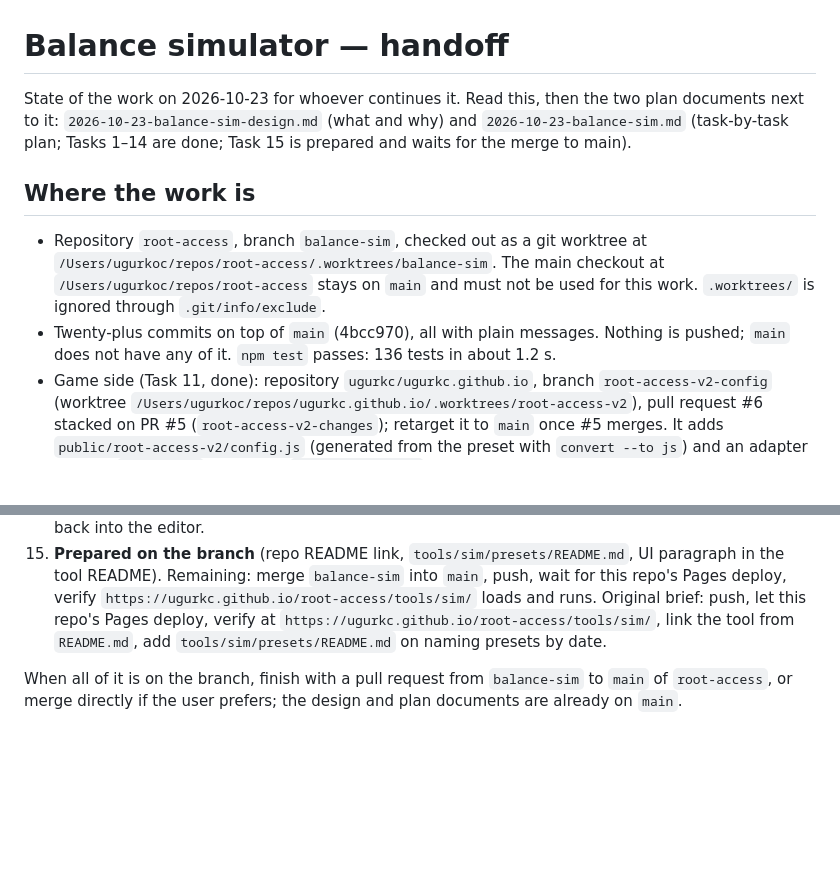
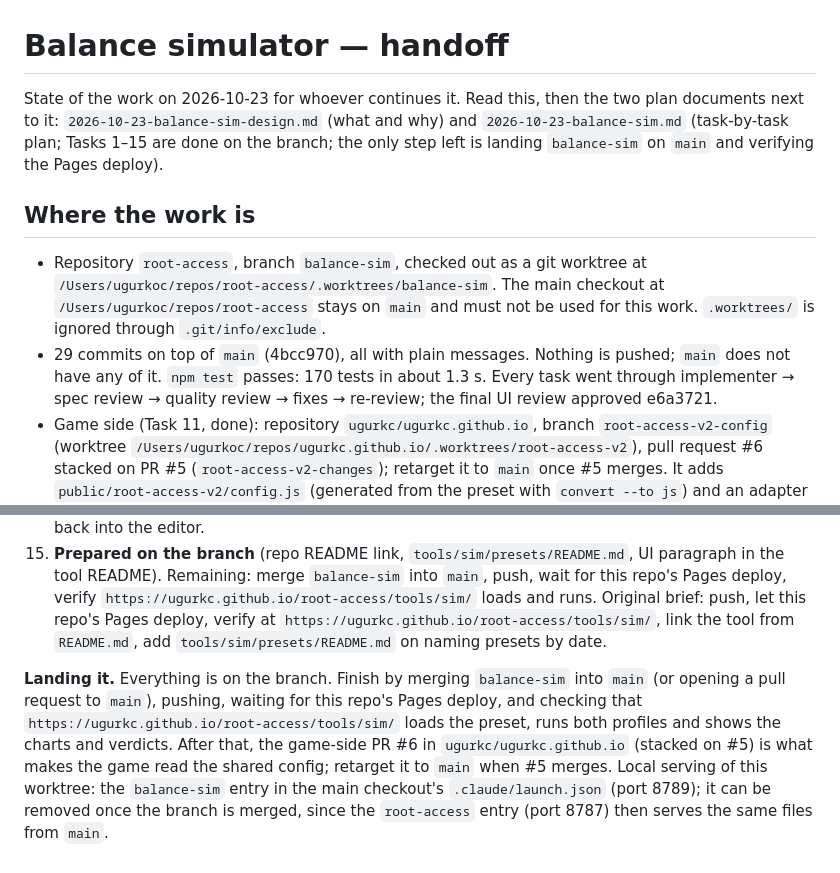
Before and after one commit to ugurkc/root-access, a Markdown page: docs/plans/2026-10-23-balance-sim-handoff.md, 2 parts joined by grey strips. Drawn GitHub-style; blank space fills up the shorter version.

Commit message:
Handoff: all tasks on the branch, landing steps

```diff
--- a/docs/plans/2026-10-23-balance-sim-handoff.md
+++ b/docs/plans/2026-10-23-balance-sim-handoff.md
@@ -1,11 +1,11 @@
 # Balance simulator — handoff
 
-State of the work on 2026-10-23 for whoever continues it. Read this, then the two plan documents next to it: `2026-10-23-balance-sim-design.md` (what and why) and `2026-10-23-balance-sim.md` (task-by-task plan; Tasks 1–14 are done; Task 15 is prepared and waits for the merge to main).
+State of the work on 2026-10-23 for whoever continues it. Read this, then the two plan documents next to it: `2026-10-23-balance-sim-design.md` (what and why) and `2026-10-23-balance-sim.md` (task-by-task plan; Tasks 1–15 are done on the branch; the only step left is landing `balance-sim` on `main` and verifying the Pages deploy).
 
 ## Where the work is
 
 - Repository `root-access`, branch `balance-sim`, checked out as a git worktree at `/Users/ugurkoc/repos/root-access/.worktrees/balance-sim`. The main checkout at `/Users/ugurkoc/repos/root-access` stays on `main` and must not be used for this work. `.worktrees/` is ignored through `.git/info/exclude`.
-- Twenty-plus commits on top of `main` (4bcc970), all with plain messages. Nothing is pushed; `main` does not have any of it. `npm test` passes: 136 tests in about 1.2 s.
+- 29 commits on top of `main` (4bcc970), all with plain messages. Nothing is pushed; `main` does not have any of it. `npm test` passes: 170 tests in about 1.3 s. Every task went through implementer → spec review → quality review → fixes → re-review; the final UI review approved e6a3721.
 - Game side (Task 11, done): repository `ugurkc/ugurkc.github.io`, branch `root-access-v2-config` (worktree `/Users/ugurkoc/repos/ugurkc.github.io/.worktrees/root-access-v2`), pull request #6 stacked on PR #5 (`root-access-v2-changes`); retarget it to `main` once #5 merges. It adds `public/root-access-v2/config.js` (generated from the preset with `convert --to js`) and an adapter block in `index.html` that maps `window.RA_CONFIG` onto the game's old constant names. A 25-probe `node:vm` equivalence check found the derived constants identical to the old literals; the game's `grow` divides by `1/growPerLevel` to stay bit-identical with the old `/5`. The page was loaded in a browser after the change: no console errors, `config.js` served, same opening state.
 - Rule for every commit and pull request from this user: no attribution lines of any kind (no Co-Authored-By trailer, no "Generated with" line, no session links). The global Claude settings enforce it; still, write plain messages.
 
@@ -67,4 +67,4 @@ Each plan task was implemented by a fresh subagent given the full task text, the
 14. **Done** (commit `sim: charts, target checklist and sweep in the UI`; 168 tests; Chart.js 4.4.1 from cdnjs is the only external script; verified in a browser at 1280 px and 375 px, no horizontal scroll, 7/10 verdicts as the baseline, sweep rows load into the editor). Original brief: credits and passive income over time with purchase markers per profile (one pinned CDN chart library), editable target rows with live verdicts and import/export, a sweep panel that runs `sweep()` and loads a chosen row back into the editor.
 15. **Prepared on the branch** (repo README link, `tools/sim/presets/README.md`, UI paragraph in the tool README). Remaining: merge `balance-sim` into `main`, push, wait for this repo's Pages deploy, verify `https://ugurkc.github.io/root-access/tools/sim/` loads and runs. Original brief: push, let this repo's Pages deploy, verify at `https://ugurkc.github.io/root-access/tools/sim/`, link the tool from `README.md`, add `tools/sim/presets/README.md` on naming presets by date.
 
-When all of it is on the branch, finish with a pull request from `balance-sim` to `main` of `root-access`, or merge directly if the user prefers; the design and plan documents are already on `main`.
+**Landing it.** Everything is on the branch. Finish by merging `balance-sim` into `main` (or opening a pull request to `main`), pushing, waiting for this repo's Pages deploy, and checking that `https://ugurkc.github.io/root-access/tools/sim/` loads the preset, runs both profiles and shows the charts and verdicts. After that, the game-side PR #6 in `ugurkc/ugurkc.github.io` (stacked on #5) is what makes the game read the shared config; retarget it to `main` when #5 merges. Local serving of this worktree: the `balance-sim` entry in the main checkout's `.claude/launch.json` (port 8789); it can be removed once the branch is merged, since the `root-access` entry (port 8787) then serves the same files from `main`.
```
